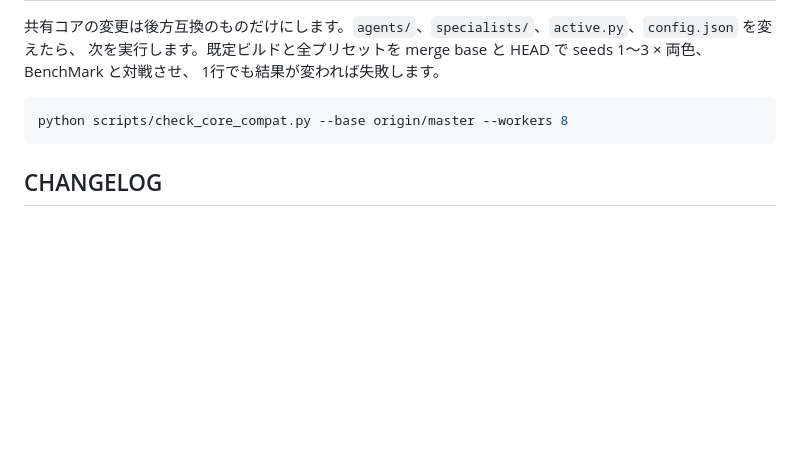
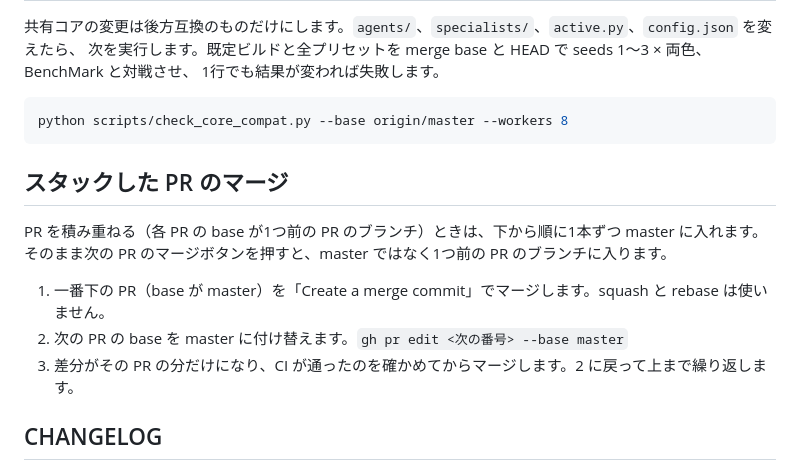
Before and after one commit to mureee-18/air_combatAI_5, a Markdown page: docs/PARALLEL_DEV.md, the part around the change. Drawn GitHub-style; blank space fills up the shorter version.

Commit message:
docs: how to merge stacked PRs into master one by one

````diff
--- a/docs/PARALLEL_DEV.md
+++ b/docs/PARALLEL_DEV.md
@@ -105,6 +105,15 @@ python scripts/eval_pool.py --preset hosyan_rushguard --opponents pool --seeds 1
 python scripts/check_core_compat.py --base origin/master --workers 8
 ```
 
+## スタックした PR のマージ
+
+PR を積み重ねる（各 PR の base が1つ前の PR のブランチ）ときは、下から順に1本ずつ master に入れます。
+そのまま次の PR のマージボタンを押すと、master ではなく1つ前の PR のブランチに入ります。
+
+1. 一番下の PR（base が master）を「Create a merge commit」でマージします。squash と rebase は使いません。
+2. 次の PR の base を master に付け替えます。`gh pr edit <次の番号> --base master`
+3. 差分がその PR の分だけになり、CI が通ったのを確かめてからマージします。2 に戻って上まで繰り返します。
+
 ## CHANGELOG
 
 `changelog.d/` に1件1ファイルで断片を足します。`python scripts/changelog.py` が CHANGELOG.md の先頭に書き出します。
````
Also changed, not shown: AGENTS.md (+2 -0 lines).
